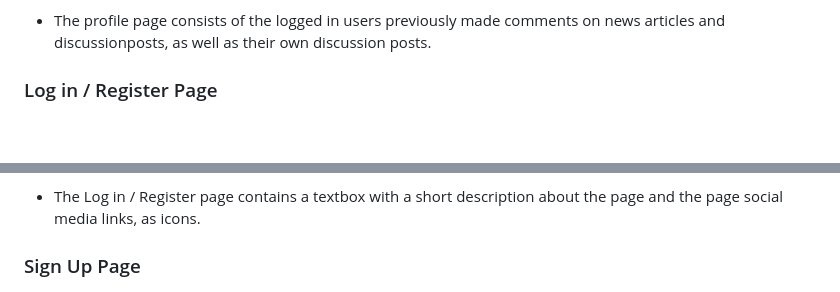
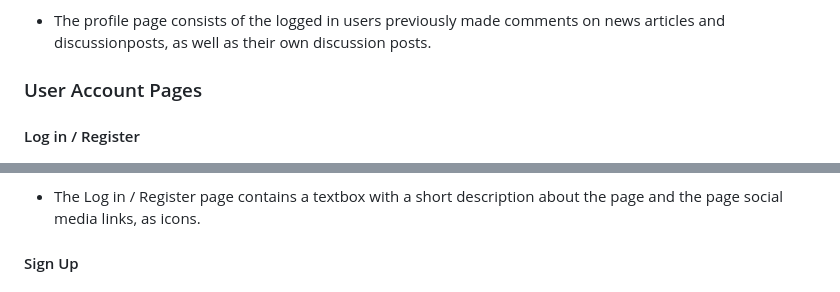
Before and after one commit to tildeholmqvist/connected, a Markdown page: README.md, 2 parts joined by grey strips. Drawn GitHub-style; blank space fills up the shorter version.

```diff
--- a/README.md
+++ b/README.md
@@ -261,7 +261,9 @@ To manage comments, both in articles and in the discussion forum, a comment mode
 
 - The profile page consists of the logged in users previously made comments on news articles and discussionposts, as well as their own discussion posts.
 
-### Log in / Register Page
+### User Account Pages
+
+#### Log in / Register
 
 ![Screenshot of my webpage from Am I responsive?](/docs/readme_images/login-register.png)
 
@@ -272,7 +274,7 @@ To manage comments, both in articles and in the discussion forum, a comment mode
 - The Log in / Register page contains a textbox with a short description about the page and the page social media links, as icons.
 
 
-### Sign Up Page
+#### Sign Up
 
 ![Screenshot of my webpage from Am I responsive?](/docs/readme_images/signup.png)
 
```
Also changed, not shown: other parts of README.md (+63 -0 lines).
